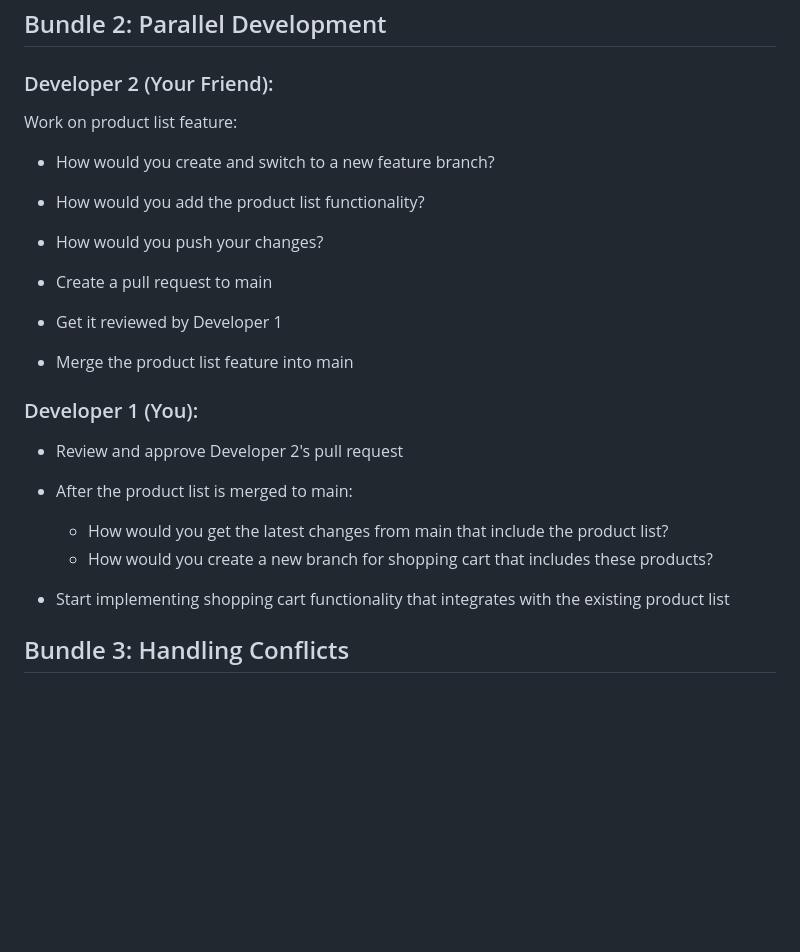
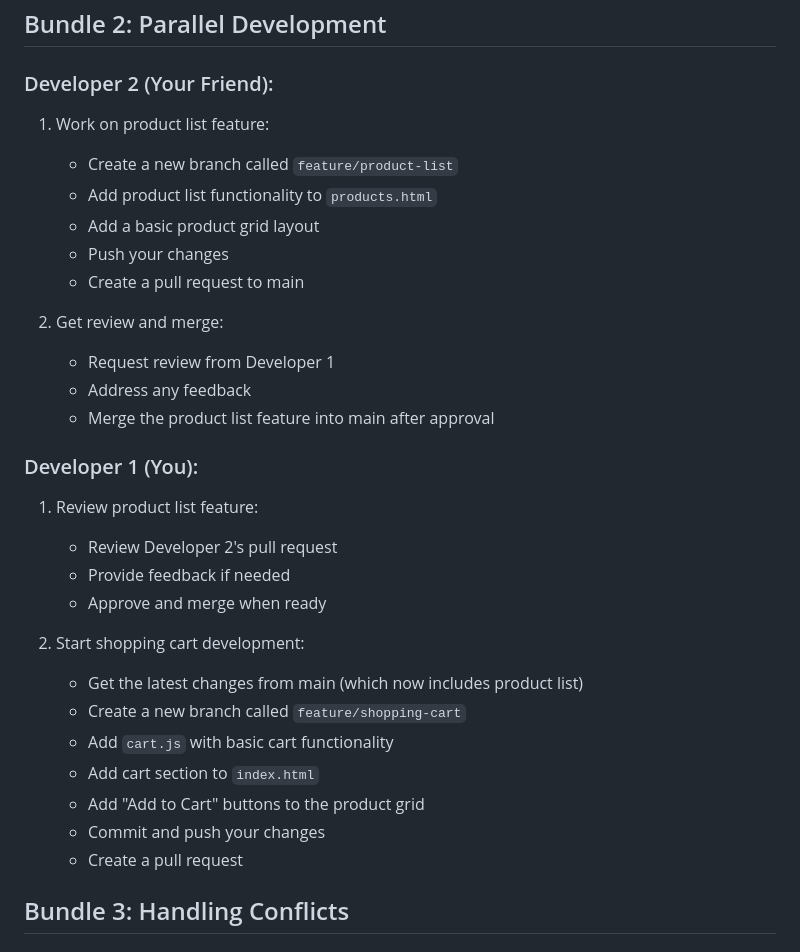
Before and after one commit to bienvenudev/collaborative-git-exercise, a Markdown page: README.md, the part around the change. Drawn GitHub-style; blank space fills up the shorter version.

```diff
--- a/README.md
+++ b/README.md
@@ -26,23 +26,32 @@ Both developers should start by:
 ## Bundle 2: Parallel Development
 
 ### Developer 2 (Your Friend):
-Work on product list feature:
-- How would you create and switch to a new feature branch?
-- How would you add the product list functionality?
-- How would you push your changes?
+1. Work on product list feature:
+   - Create a new branch called `feature/product-list`
+   - Add product list functionality to `products.html`
+   - Add a basic product grid layout
+   - Push your changes
+   - Create a pull request to main
 
-- Create a pull request to main
-- Get it reviewed by Developer 1
-- Merge the product list feature into main
+2. Get review and merge:
+   - Request review from Developer 1
+   - Address any feedback
+   - Merge the product list feature into main after approval
 
 ### Developer 1 (You):
-- Review and approve Developer 2's pull request
-- After the product list is merged to main:
-   - How would you get the latest changes from main that include the product list?
-   - How would you create a new branch for shopping cart that includes these products?
+1. Review product list feature:
+   - Review Developer 2's pull request
+   - Provide feedback if needed
+   - Approve and merge when ready
 
-- Start implementing shopping cart functionality that integrates with the existing product list
-
+2. Start shopping cart development:
+   - Get the latest changes from main (which now includes product list)
+   - Create a new branch called `feature/shopping-cart`
+   - Add `cart.js` with basic cart functionality
+   - Add cart section to `index.html`
+   - Add "Add to Cart" buttons to the product grid
+   - Commit and push your changes
+   - Create a pull request
 ## Bundle 3: Handling Conflicts
 
 ### Developer 1 (You):
```
